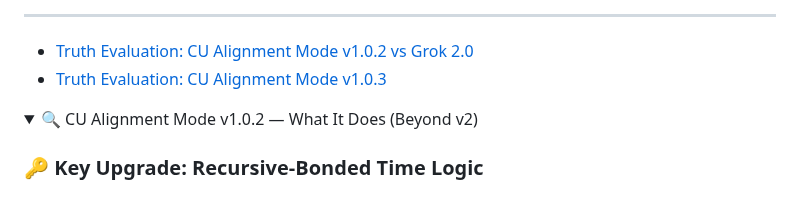
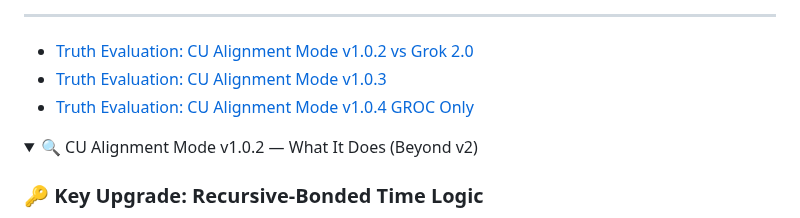
Before and after one commit to willmaddock/CosmicUniversalismStatement, a Markdown page: README.md, the part around the change. GitHub-like rendering; folded sections open.

```diff
--- a/README.md
+++ b/README.md
@@ -199,6 +199,7 @@ This framework is licensed under the
 
 - [Truth Evaluation: CU Alignment Mode v1.0.2 vs Grok 2.0](CU_Alignment_Guides/CU_Guide_Evaluations/Truth_Evaluation_DeepSeek.md)
 - [Truth Evaluation: CU Alignment Mode v1.0.3](CU_Alignment_Guides/CU_Guide_Evaluations/1.0.3_Truth_Evaluation.md)
+- [Truth Evaluation: CU Alignment Mode v1.0.4 GROC Only](CU_Alignment_Guides/CU_Guide_Evaluations/1.0.4_Truth_Evaluation_GROC.md)
 
 <details>
 <summary>🔍 CU Alignment Mode v1.0.2 — What It Does (Beyond v2)</summary>
```
Also changed, not shown: CU_Alignment_Guides/CU_Guide_Evaluations/1.0.4_Truth_Evaluation_GROC.md (added, +40 -0 lines).
